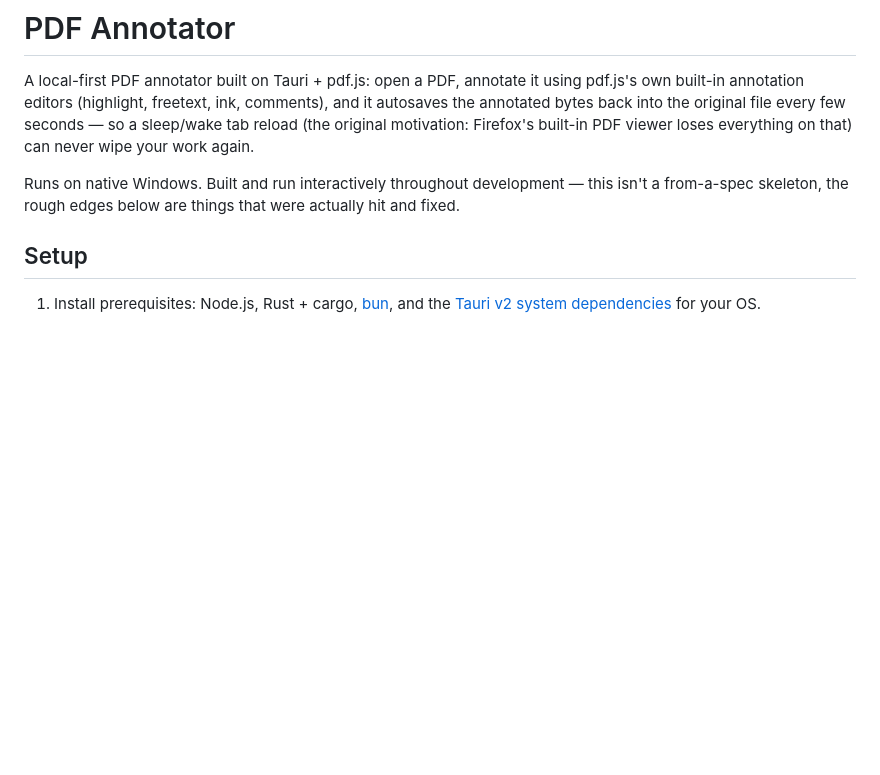
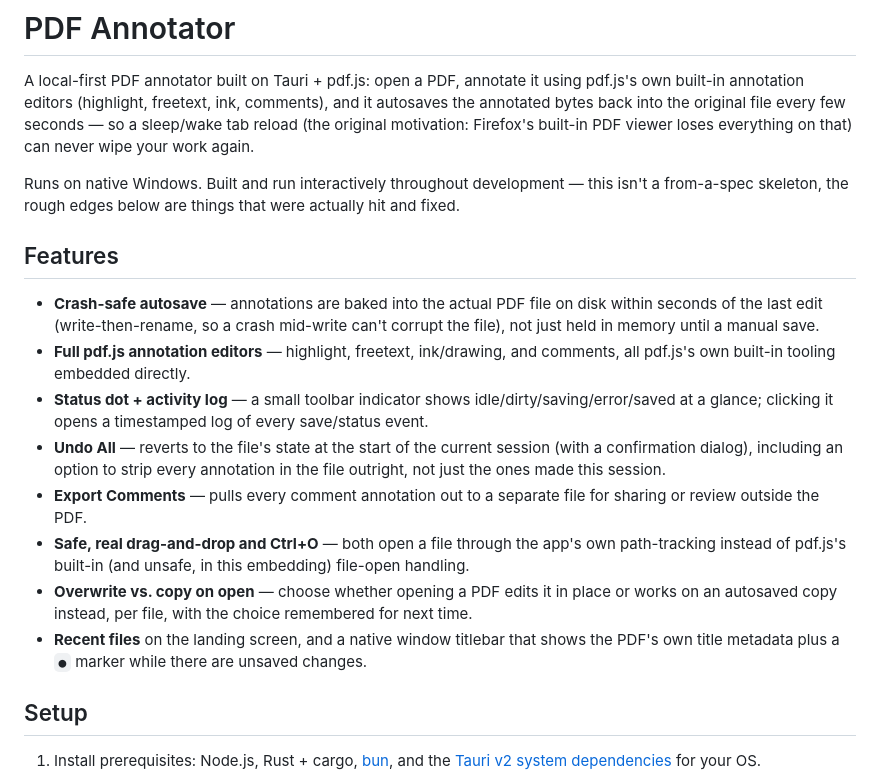
Before and after one commit to asifm91/daag, a Markdown page: README.md, the part around the change. Rendered like a GitHub page; blank space fills up the shorter version.

Commit message:
Add a Features section to the README

```diff
--- a/README.md
+++ b/README.md
@@ -10,6 +10,33 @@ that) can never wipe your work again.
 Runs on native Windows. Built and run interactively throughout
 development — this isn't a from-a-spec skeleton, the rough edges below
 are things that were actually hit and fixed.
+
+## Features
+
+- **Crash-safe autosave** — annotations are baked into the actual PDF
+  file on disk within seconds of the last edit (write-then-rename, so a
+  crash mid-write can't corrupt the file), not just held in memory until
+  a manual save.
+- **Full pdf.js annotation editors** — highlight, freetext, ink/drawing,
+  and comments, all pdf.js's own built-in tooling embedded directly.
+- **Status dot + activity log** — a small toolbar indicator shows
+  idle/dirty/saving/error/saved at a glance; clicking it opens a
+  timestamped log of every save/status event.
+- **Undo All** — reverts to the file's state at the start of the current
+  session (with a confirmation dialog), including an option to strip
+  every annotation in the file outright, not just the ones made this
+  session.
+- **Export Comments** — pulls every comment annotation out to a separate
+  file for sharing or review outside the PDF.
+- **Safe, real drag-and-drop and Ctrl+O** — both open a file through the
+  app's own path-tracking instead of pdf.js's built-in (and unsafe, in
+  this embedding) file-open handling.
+- **Overwrite vs. copy on open** — choose whether opening a PDF edits it
+  in place or works on an autosaved copy instead, per file, with the
+  choice remembered for next time.
+- **Recent files** on the landing screen, and a native window titlebar
+  that shows the PDF's own title metadata plus a `●` marker while there
+  are unsaved changes.
 
 ## Setup
 
```
